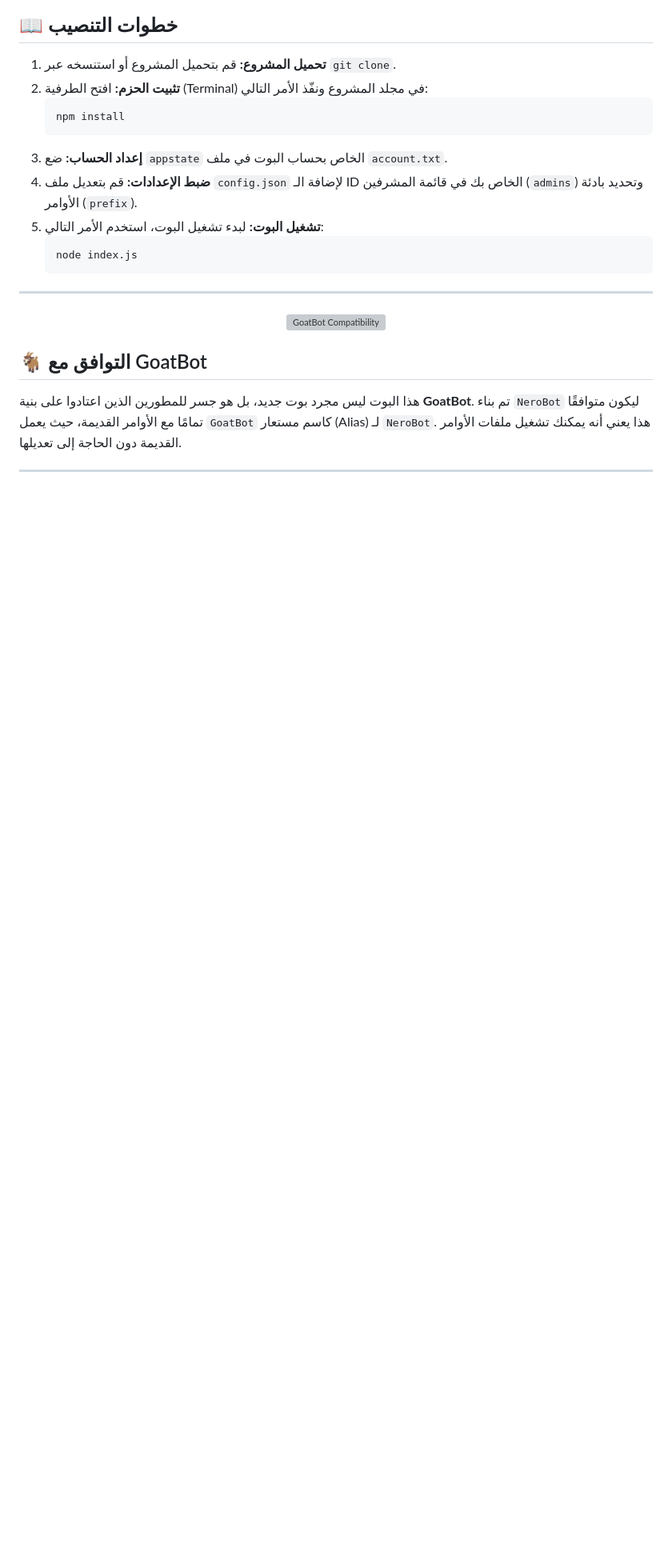
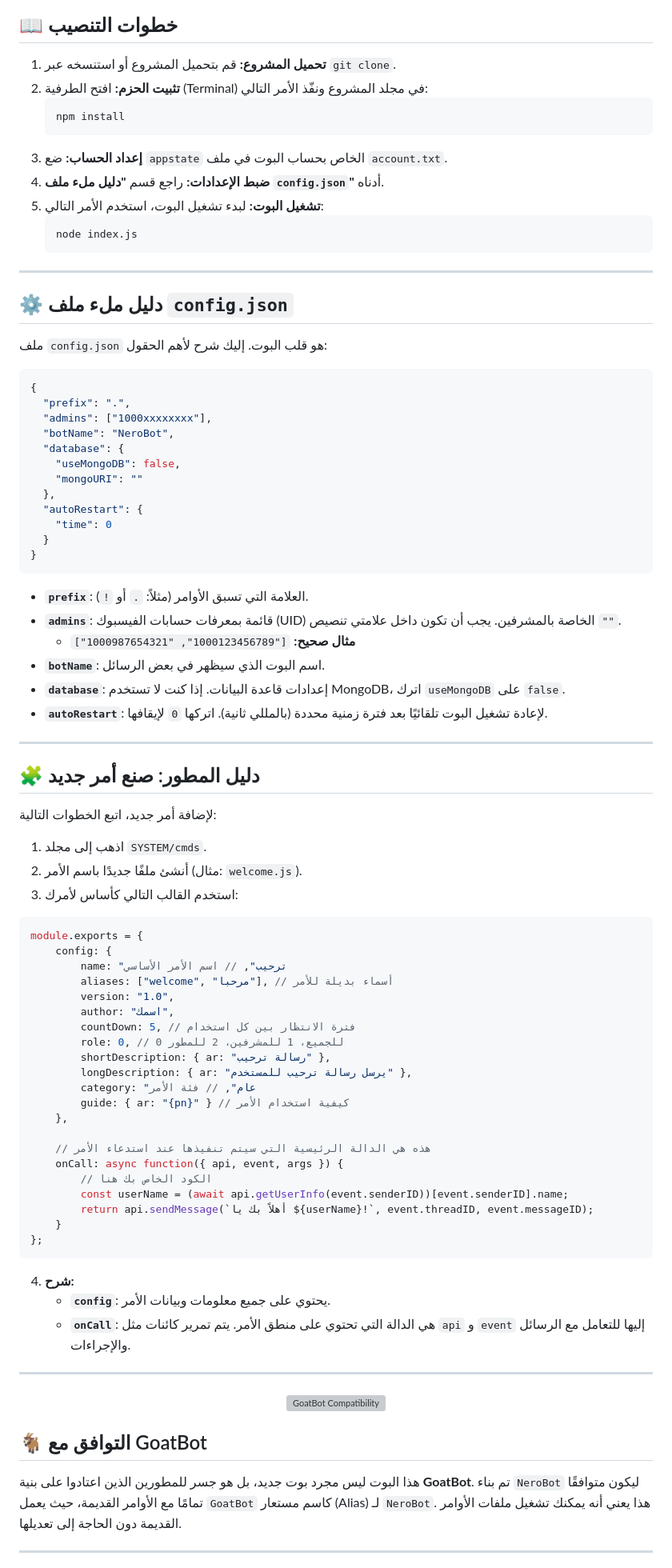
Before and after one commit to sifoanter05/Nero-v2.5, a Markdown page: README.md, the part around one of its changes. Shown at 80% size. Drawn GitHub-style; blank space fills up the shorter version; grey boxes are pictures that could not be loaded.

````diff
--- a/README.md
+++ b/README.md
@@ -58,11 +73,75 @@
     npm install
     ```
 3.  **إعداد الحساب:** ضع `appstate` الخاص بحساب البوت في ملف `account.txt`.
-4.  **ضبط الإعدادات:** قم بتعديل ملف `config.json` لإضافة الـ ID الخاص بك في قائمة المشرفين (`admins`) وتحديد بادئة الأوامر (`prefix`).
+4.  **ضبط الإعدادات:** راجع قسم **"دليل ملء ملف `config.json`"** أدناه.
 5.  **تشغيل البوت:** لبدء تشغيل البوت، استخدم الأمر التالي:
     ```bash
     node index.js
     ```
+
+---
+
+## ⚙️ دليل ملء ملف `config.json`
+ملف `config.json` هو قلب البوت. إليك شرح لأهم الحقول:
+
+```json
+{
+  "prefix": ".",
+  "admins": ["1000xxxxxxxx"],
+  "botName": "NeroBot",
+  "database": {
+    "useMongoDB": false,
+    "mongoURI": ""
+  },
+  "autoRestart": {
+    "time": 0
+  }
+}
+```
+
+- **`prefix`**: العلامة التي تسبق الأوامر (مثلاً: `.` أو `!`).
+- **`admins`**: قائمة بمعرفات حسابات الفيسبوك (UID) الخاصة بالمشرفين. يجب أن تكون داخل علامتي تنصيص `""`.
+  - **مثال صحيح:** `["1000123456789", "1000987654321"]`
+- **`botName`**: اسم البوت الذي سيظهر في بعض الرسائل.
+- **`database`**: إعدادات قاعدة البيانات. إذا كنت لا تستخدم MongoDB، اترك `useMongoDB` على `false`.
+- **`autoRestart`**: لإعادة تشغيل البوت تلقائيًا بعد فترة زمنية محددة (بالمللي ثانية). اتركها `0` لإيقافها.
+
+---
+
+## 🧩 دليل المطور: صنع أمر جديد
+لإضافة أمر جديد، اتبع الخطوات التالية:
+
+1.  اذهب إلى مجلد `SYSTEM/cmds`.
+2.  أنشئ ملفًا جديدًا باسم الأمر (مثال: `welcome.js`).
+3.  استخدم القالب التالي كأساس لأمرك:
+
+```javascript
+module.exports = {
+    config: {
+        name: "ترحيب", // اسم الأمر الأساسي
+        aliases: ["welcome", "مرحبا"], // أسماء بديلة للأمر
+        version: "1.0",
+        author: "اسمك",
+        countDown: 5, // فترة الانتظار بين كل استخدام
+        role: 0, // 0 للجميع، 1 للمشرفين، 2 للمطور
+        shortDescription: { ar: "رسالة ترحيب" },
+        longDescription: { ar: "يرسل رسالة ترحيب للمستخدم" },
+        category: "عام", // فئة الأمر
+        guide: { ar: "{pn}" } // كيفية استخدام الأمر
+    },
+
+    // هذه هي الدالة الرئيسية التي سيتم تنفيذها عند استدعاء الأمر
+    onCall: async function({ api, event, args }) {
+        // الكود الخاص بك هنا
+        const userName = (await api.getUserInfo(event.senderID))[event.senderID].name;
+        return api.sendMessage(`أهلاً بك يا ${userName}!`, event.threadID, event.messageID);
+    }
+};
+```
+
+4.  **شرح:**
+    - **`config`**: يحتوي على جميع معلومات وبيانات الأمر.
+    - **`onCall`**: هي الدالة التي تحتوي على منطق الأمر. يتم تمرير كائنات مثل `api` و `event` إليها للتعامل مع الرسائل والإجراءات.
 
 ---
 
````
Also changed, not shown: other parts of README.md (+33 -15 lines).
